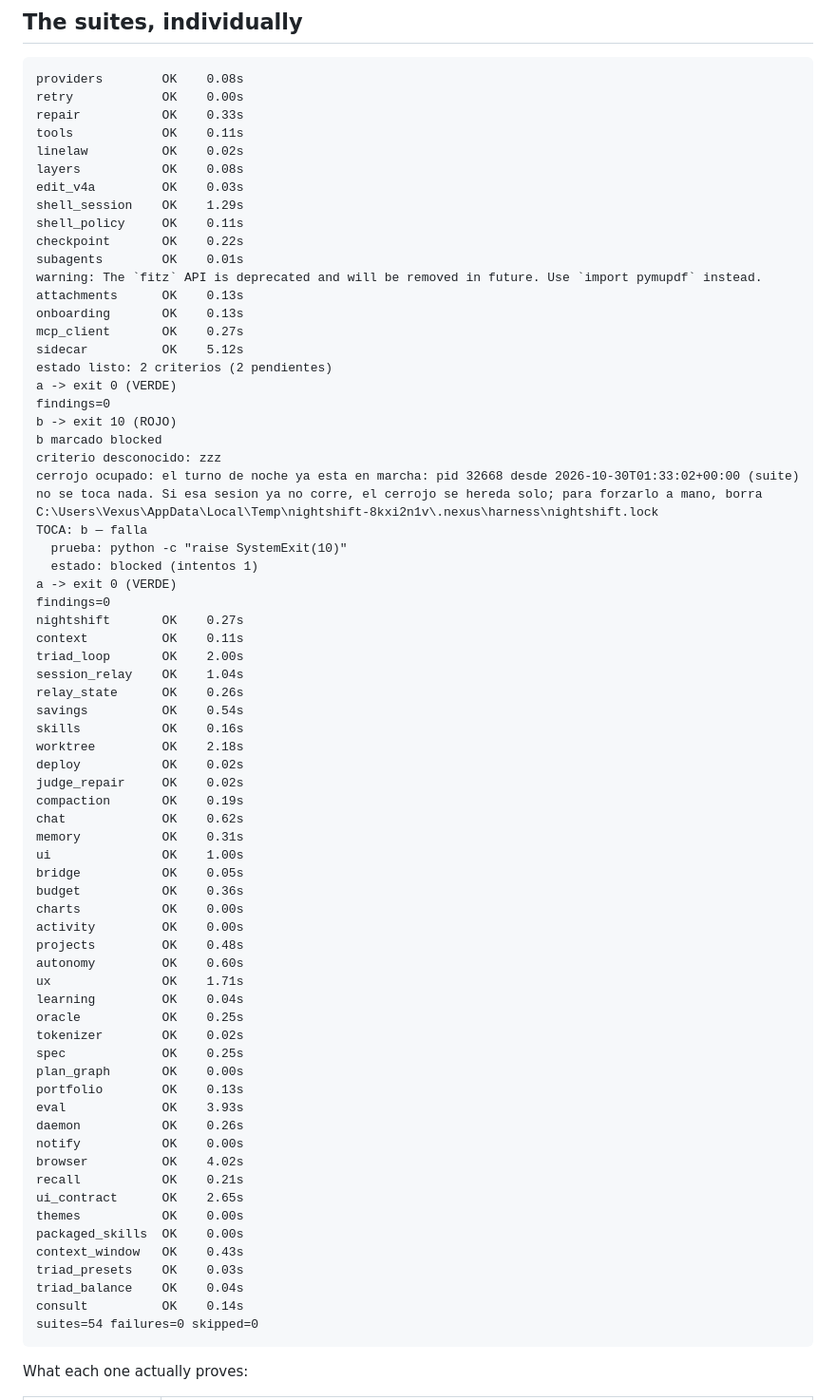
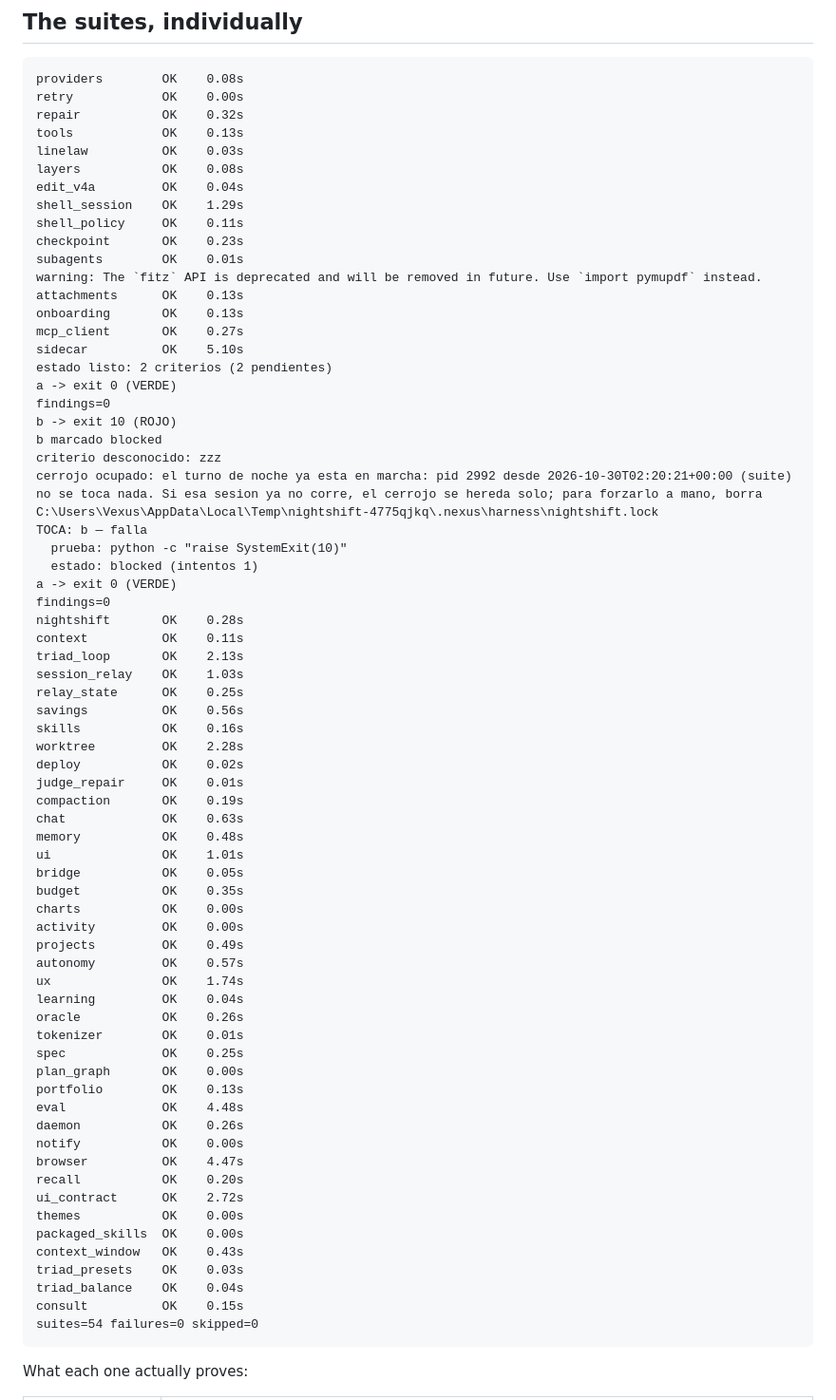
Before and after one commit to AdrenalinexV/nexus-harness, a Markdown page: docs/VERIFICATION.md, the part around the change. Shown at 95% size. GitHub-like rendering.

````diff
--- a/docs/VERIFICATION.md
+++ b/docs/VERIFICATION.md
@@ -18,72 +18,72 @@ verify: GREEN
 ```
 providers        OK    0.08s
 retry            OK    0.00s
-repair           OK    0.33s
-tools            OK    0.11s
-linelaw          OK    0.02s
+repair           OK    0.32s
+tools            OK    0.13s
+linelaw          OK    0.03s
 layers           OK    0.08s
-edit_v4a         OK    0.03s
+edit_v4a         OK    0.04s
 shell_session    OK    1.29s
 shell_policy     OK    0.11s
-checkpoint       OK    0.22s
+checkpoint       OK    0.23s
 subagents        OK    0.01s
 warning: The `fitz` API is deprecated and will be removed in future. Use `import pymupdf` instead.
 attachments      OK    0.13s
 onboarding       OK    0.13s
 mcp_client       OK    0.27s
-sidecar          OK    5.12s
+sidecar          OK    5.10s
 estado listo: 2 criterios (2 pendientes)
 a -> exit 0 (VERDE)
 findings=0
 b -> exit 10 (ROJO)
 b marcado blocked
 criterio desconocido: zzz
-cerrojo ocupado: el turno de noche ya esta en marcha: pid 32668 desde 2026-10-30T01:33:02+00:00 (suite)
-no se toca nada. Si esa sesion ya no corre, el cerrojo se hereda solo; para forzarlo a mano, borra C:\Users\Vexus\AppData\Local\Temp\nightshift-8kxi2n1v\.nexus\harness\nightshift.lock
+cerrojo ocupado: el turno de noche ya esta en marcha: pid 2992 desde 2026-10-30T02:20:21+00:00 (suite)
+no se toca nada. Si esa sesion ya no corre, el cerrojo se hereda solo; para forzarlo a mano, borra C:\Users\Vexus\AppData\Local\Temp\nightshift-4775qjkq\.nexus\harness\nightshift.lock
 TOCA: b — falla
   prueba: python -c "raise SystemExit(10)"
   estado: blocked (intentos 1)
 a -> exit 0 (VERDE)
 findings=0
-nightshift       OK    0.27s
+nightshift       OK    0.28s
 context          OK    0.11s
-triad_loop       OK    2.00s
-session_relay    OK    1.04s
-relay_state      OK    0.26s
-savings          OK    0.54s
+triad_loop       OK    2.13s
+session_relay    OK    1.03s
+relay_state      OK    0.25s
+savings          OK    0.56s
 skills           OK    0.16s
-worktree         OK    2.18s
+worktree         OK    2.28s
 deploy           OK    0.02s
-judge_repair     OK    0.02s
+judge_repair     OK    0.01s
 compaction       OK    0.19s
-chat             OK    0.62s
-memory           OK    0.31s
-ui               OK    1.00s
+chat             OK    0.63s
+memory           OK    0.48s
+ui               OK    1.01s
 bridge           OK    0.05s
-budget           OK    0.36s
+budget           OK    0.35s
 charts           OK    0.00s
 activity         OK    0.00s
-projects         OK    0.48s
-autonomy         OK    0.60s
-ux               OK    1.71s
+projects         OK    0.49s
+autonomy         OK    0.57s
+ux               OK    1.74s
 learning         OK    0.04s
-oracle           OK    0.25s
-tokenizer        OK    0.02s
+oracle           OK    0.26s
+tokenizer        OK    0.01s
 spec             OK    0.25s
 plan_graph       OK    0.00s
 portfolio        OK    0.13s
-eval             OK    3.93s
+eval             OK    4.48s
 daemon           OK    0.26s
 notify           OK    0.00s
-browser          OK    4.02s
-recall           OK    0.21s
-ui_contract      OK    2.65s
+browser          OK    4.47s
+recall           OK    0.20s
+ui_contract      OK    2.72s
 themes           OK    0.00s
 packaged_skills  OK    0.00s
 context_window   OK    0.43s
 triad_presets    OK    0.03s
 triad_balance    OK    0.04s
-consult          OK    0.14s
+consult          OK    0.15s
 suites=54 failures=0 skipped=0
 ```
 
````
Also changed, not shown: docs/UI_BACKLOG.md (+8 -4 lines).
